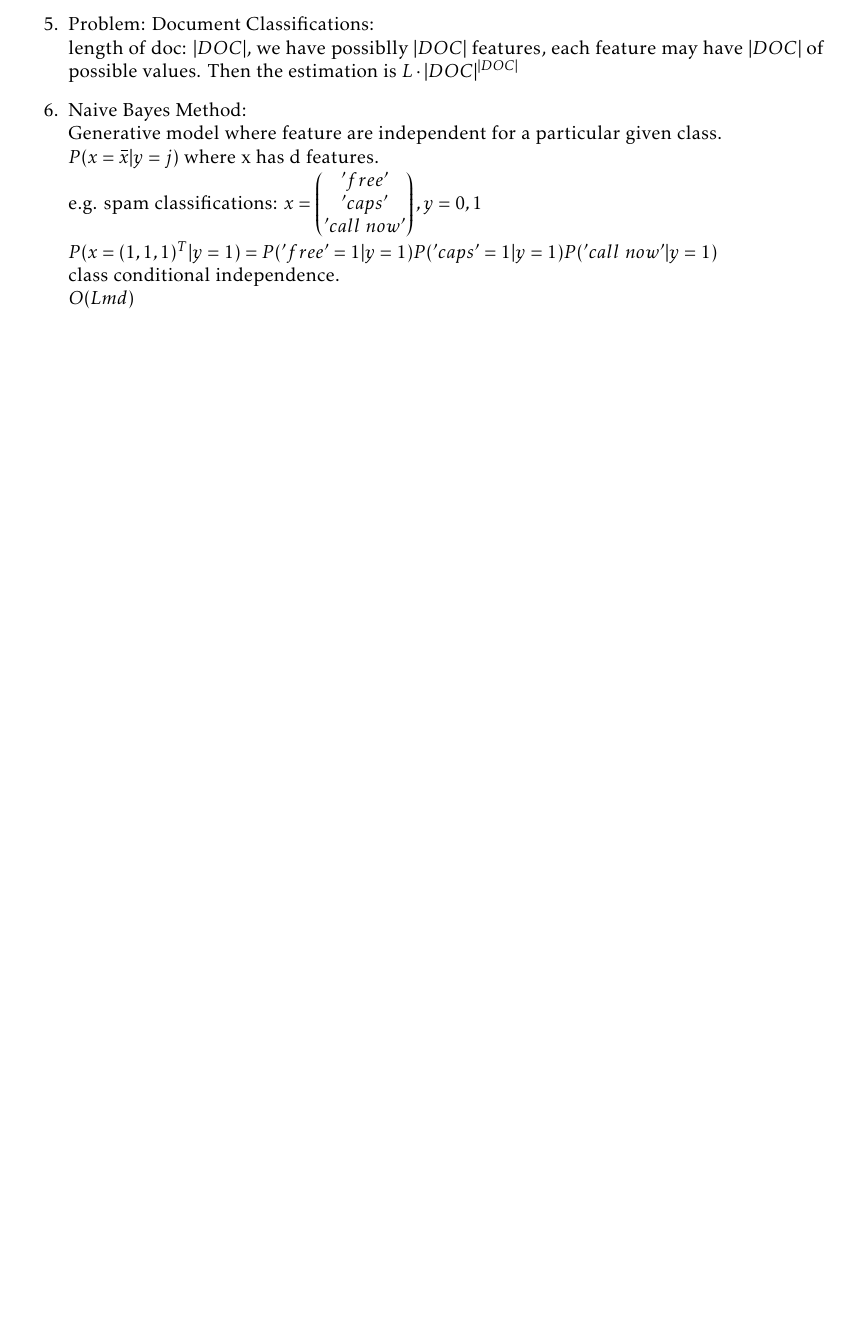
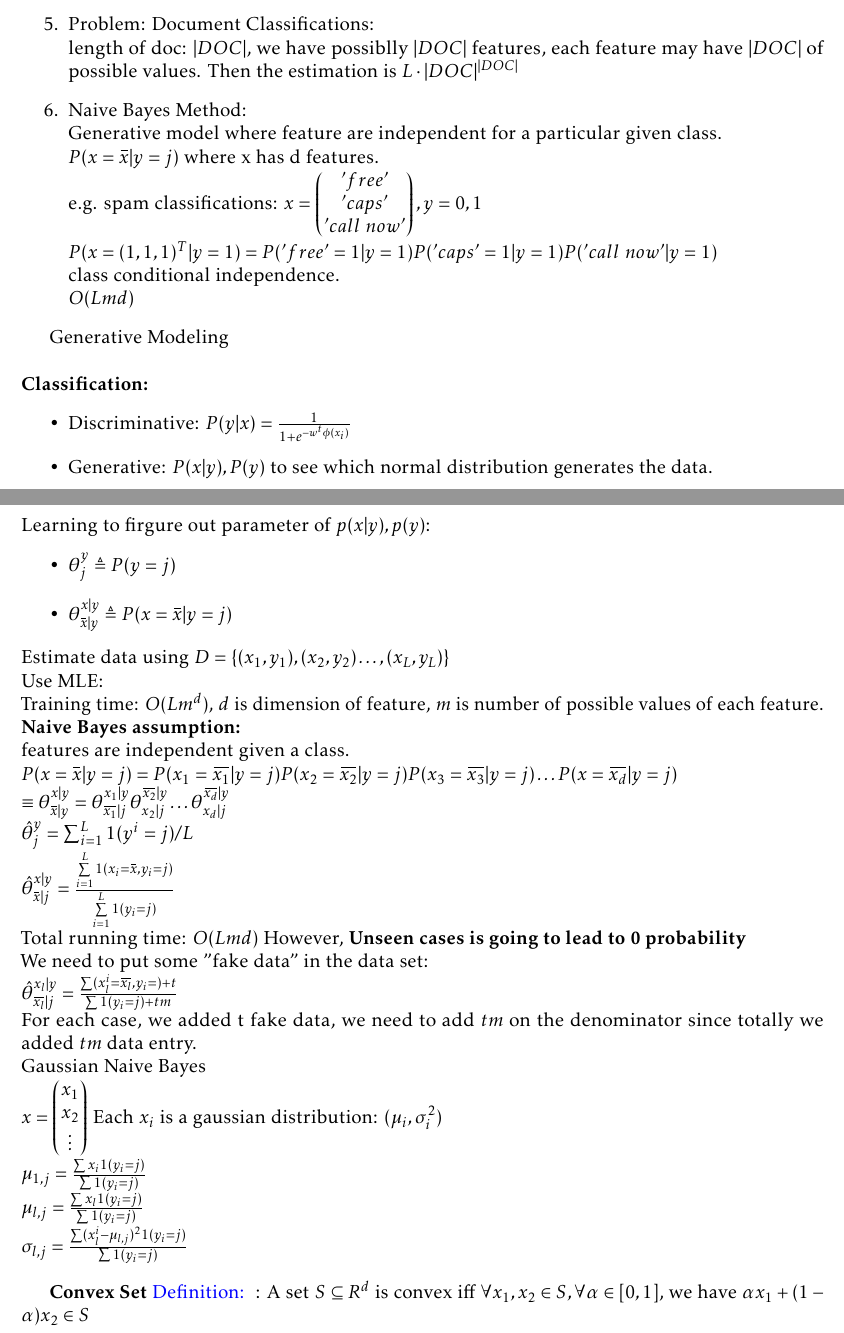
Before and after one commit to imbaguanxin/DS4400, a LaTeX document (lectureNotes/DS4400Note.tex): part of page 12 of 12 before the commit and two parts of pages 12 and 13 of 13 after it, the two joined at a grey line, cut so that both start at the same text, the shorter picture padded with empty space. Compiled offline with pdfLaTeX.

Commit message:
update course note

```diff
--- a/lectureNotes/DS4400Note.tex
+++ b/lectureNotes/DS4400Note.tex
@@ -620,7 +620,44 @@
             $O(Lmd)$
         \end{enumerate}
 
-        \newpage
+        \title{Generative Modeling}\\
+        \maketitle\\
+        \textbf{Classification:}
+        \begin{itemize}
+            \item Discriminative: $P(y|x) = \frac{1}{1 + e^{-w^t\phi(x_i)}}$
+            \item Generative: $P(x | y), P(y)$ to see which normal distribution generates the data.
+        \end{itemize}
+        Learning to firgure out parameter of $p(x|y), p(y)$:
+        \begin{itemize}
+            \item $\theta_j^y \triangleq P(y = j)$
+            \item $\theta_{\overbar{x} | y}^{x|y} \triangleq P(x = \overbar{x} | y = j)$
+        \end{itemize}
+        Estimate data using $D = \{(x_1, y_1), (x_2, y_2) \dots, (x_L, y_L)\}$\\
+        Use MLE:\\
+        Training time: $O(Lm^d)$, $d$ is dimension of feature, $m$ is number of possible values of each feature.\\
+        \textbf{Naive Bayes assumption:}\\
+        features are independent given a class. \\
+        $P(x = \overbar{x} | y = j) = P(x_1 = \overbar{x_1}|y = j)P(x_2 = \overbar{x_2}|y = j)P(x_3 = \overbar{x_3}|y = j) \dots P(x = \overbar{x_d}|y = j)$\\
+        $\equiv  \theta^{x | y}_{\overbar{x} | y} = \theta^{x_1 | y}_{\overbar{x_1} | j}\theta^{\overbar{x_2} | y}_{x_2 | j} \dots \theta^{\overbar{x_d} | y}_{x_d | j}$\\
+        $\hat{\theta}_j^y = \sum_{i=1}^{L}1(y^i=j)/L$\\
+        $\hat{\theta}_{\overbar{x}|j}^{x|y} = \frac{\sum\limits_{i = 1}^L1(x_i = \overbar{x}, y_i = j)}{\sum\limits_{i = 1}^{L}1(y_i = j)}$\\
+        Total running time: $O(Lmd)$
+        However, \textbf{Unseen cases is going to lead to 0 probability}\\
+        We need to put some "fake data" in the data set:\\
+        $\hat{\theta}^{x_l|y}_{\overbar{x_l}|j} = \frac{\sum(x_l^i= \overbar{x_l}, y_i = ) + t}{\sum 1(y_i = j) + tm}$\\
+        For each case, we added t fake data, we need to add $tm$ on the denominator since totally we added $tm$ data entry.\\
+        Gaussian Naive Bayes\\
+        $x = \begin{pmatrix}
+            x_1 \\ x_2 \\ \vdots
+        \end{pmatrix}$
+        Each $x_i$ is a gaussian distribution: $(\mu_i, \sigma_i^2)$\\
+        $\mu_{1,j} = \frac{\sum x_i 1(y_i = j)}{\sum 1(y_i = j)}$\\
+        $\mu_{l,j} = \frac{\sum x_l 1(y_i = j)}{\sum 1(y_i = j)}$\\
+        $\sigma_{l,j} = \frac{\sum (x_l^i - \mu_{l,j})^2 1(y_i = j)}{\sum 1(y_i = j)}$\\
+
+        \textbf{Convex Set} \defi: A set $S \subseteq R^d$ is convex iff $\forall x_1, x_2 \in S, \forall \alpha \in [0,1]$, we have $\alpha x_1 + (1-\alpha)x_2 \in S$
+
+        % \newpage
     % \end{multicols}
 
 
```
Also changed, not shown: lectureNotes/DS4400Note.pdf.
